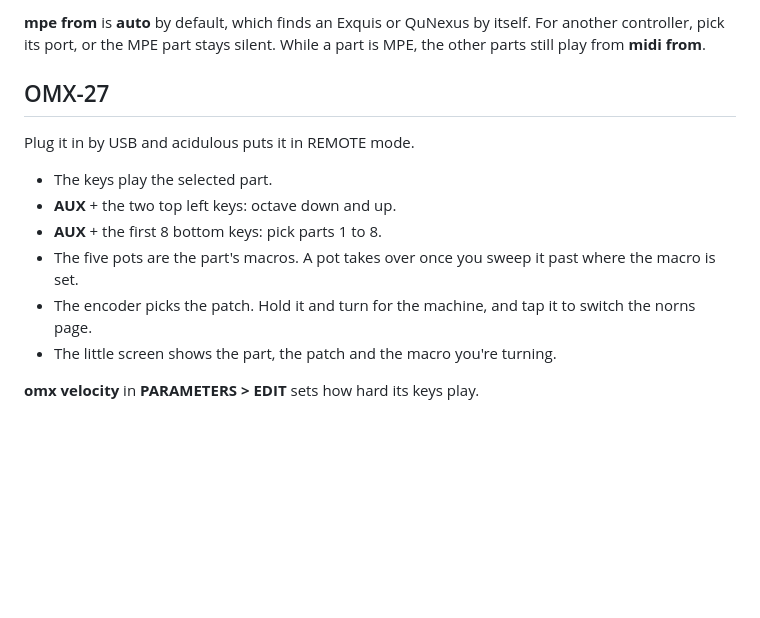
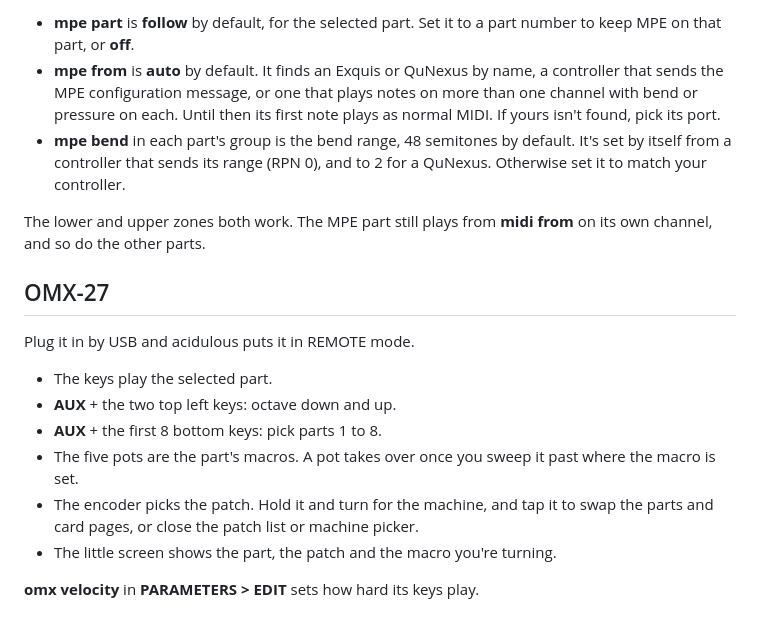
Before and after one commit to roge-rm/acidulous-norns, a Markdown page: README.md, the part around one of its changes. GitHub-like rendering; blank space fills up the shorter version.

```diff
--- a/README.md
+++ b/README.md
@@ -75,5 +103,9 @@ Part 1 listens on channel 1, part 2 on channel 2 and so on. To change it, set **
 
-**mpe from** is **auto** by default, which finds an Exquis or QuNexus by itself. For another controller, pick its port, or the MPE part stays silent. While a part is MPE, the other parts still play from **midi from**.
+- **mpe part** is **follow** by default, for the selected part. Set it to a part number to keep MPE on that part, or **off**.
+- **mpe from** is **auto** by default. It finds an Exquis or QuNexus by name, a controller that sends the MPE configuration message, or one that plays notes on more than one channel with bend or pressure on each. Until then its first note plays as normal MIDI. If yours isn't found, pick its port.
+- **mpe bend** in each part's group is the bend range, 48 semitones by default. It's set by itself from a controller that sends its range (RPN 0), and to 2 for a QuNexus. Otherwise set it to match your controller.
+
+The lower and upper zones both work. The MPE part still plays from **midi from** on its own channel, and so do the other parts.
 
 ## OMX-27
 
@@ -83,7 +115,7 @@ Plug it in by USB and acidulous puts it in REMOTE mode.
 - **AUX** + the two top left keys: octave down and up.
 - **AUX** + the first 8 bottom keys: pick parts 1 to 8.
 - The five pots are the part's macros. A pot takes over once you sweep it past where the macro is set.
-- The encoder picks the patch. Hold it and turn for the machine, and tap it to switch the norns page.
+- The encoder picks the patch. Hold it and turn for the machine, and tap it to swap the parts and card pages, or close the patch list or machine picker.
 - The little screen shows the part, the patch and the macro you're turning.
 
 **omx velocity** in **PARAMETERS > EDIT** sets how hard its keys play.
```
Also changed, not shown: other parts of README.md (+35 -7 lines), docs/images/card.png (added), docs/images/mixer.png (added), docs/images/parts.png (added), docs/images/patches.png (added), 15 other files.
